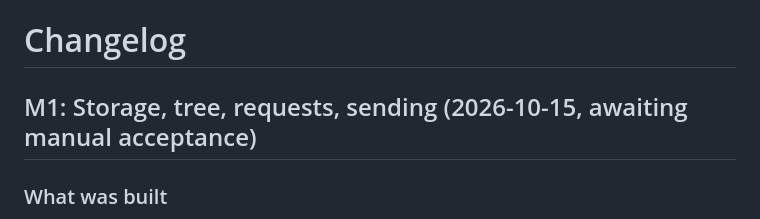
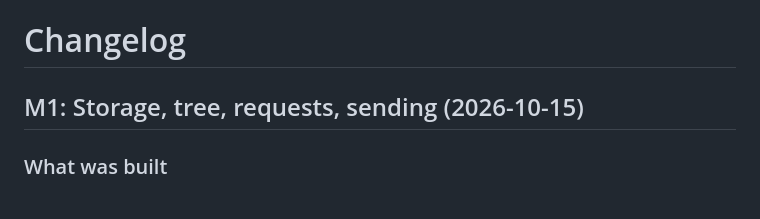
Before and after one commit to Clon1998/frida, a Markdown page: docs/CHANGELOG.md, the part around the change. GitHub-like rendering.

```diff
--- a/docs/CHANGELOG.md
+++ b/docs/CHANGELOG.md
@@ -1,6 +1,6 @@
 # Changelog
 
-## M1: Storage, tree, requests, sending (2026-10-15, awaiting manual acceptance)
+## M1: Storage, tree, requests, sending (2026-10-15)
 
 ### What was built
 - **On-disk format** (`crates/frida-core/src/model/`, `yaml.rs`): typed models for every §4 file, YAML via
```
Also changed, not shown: PLAN.md (+3 -3 lines).
